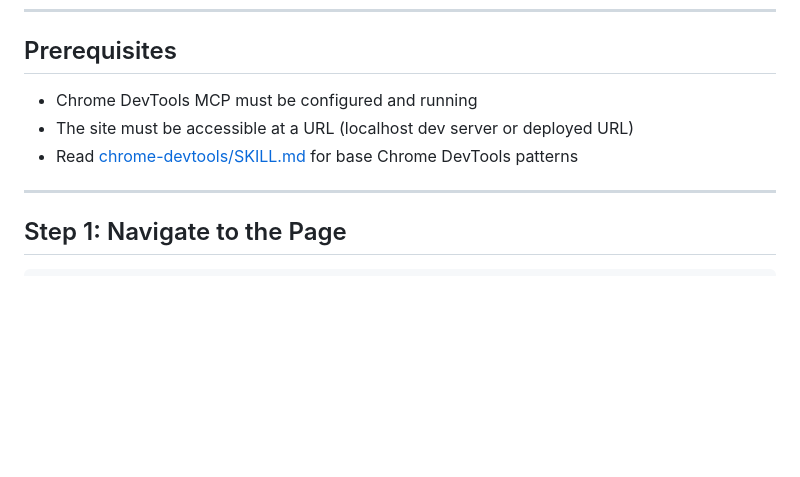
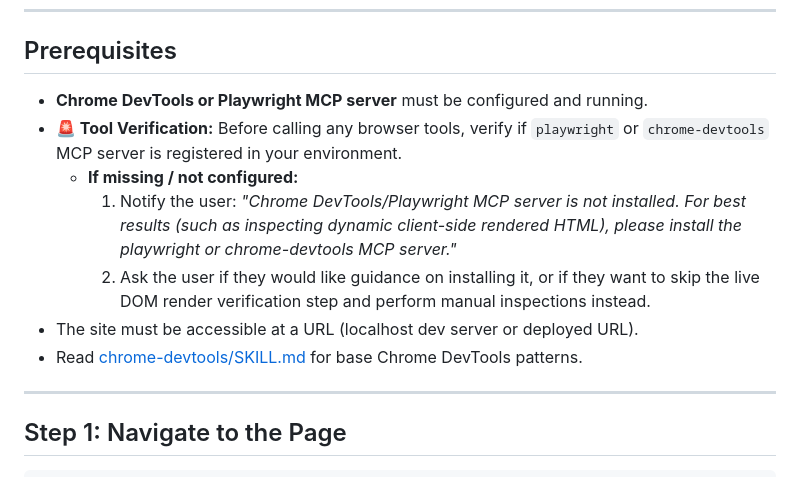
Before and after one commit to windyinwind/ultraman-autonomous-seo, a Markdown page: skills/seo-render-verify/SKILL.md, the part around the change. Rendered like a GitHub page; blank space fills up the shorter version.

```diff
--- a/skills/seo-render-verify/SKILL.md
+++ b/skills/seo-render-verify/SKILL.md
@@ -17,9 +17,13 @@ description: >
 
 ## Prerequisites
 
-- Chrome DevTools MCP must be configured and running
-- The site must be accessible at a URL (localhost dev server or deployed URL)
-- Read [chrome-devtools/SKILL.md](../../../chrome-devtools-plugin/skills/chrome-devtools/SKILL.md) for base Chrome DevTools patterns
+- **Chrome DevTools or Playwright MCP server** must be configured and running.
+- **🚨 Tool Verification:** Before calling any browser tools, verify if `playwright` or `chrome-devtools` MCP server is registered in your environment.
+  - **If missing / not configured:**
+    1. Notify the user: *"Chrome DevTools/Playwright MCP server is not installed. For best results (such as inspecting dynamic client-side rendered HTML), please install the playwright or chrome-devtools MCP server."*
+    2. Ask the user if they would like guidance on installing it, or if they want to skip the live DOM render verification step and perform manual inspections instead.
+- The site must be accessible at a URL (localhost dev server or deployed URL).
+- Read [chrome-devtools/SKILL.md](../../../chrome-devtools-plugin/skills/chrome-devtools/SKILL.md) for base Chrome DevTools patterns.
 
 ---
 
```
Also changed, not shown: README.md (+12 -0 lines), skills/gsc-seo-audit/SKILL.md (+8 -1 lines).
